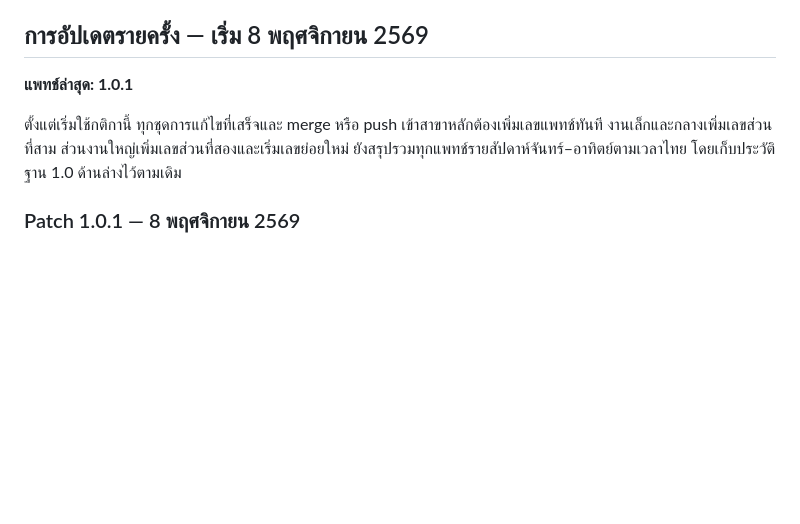
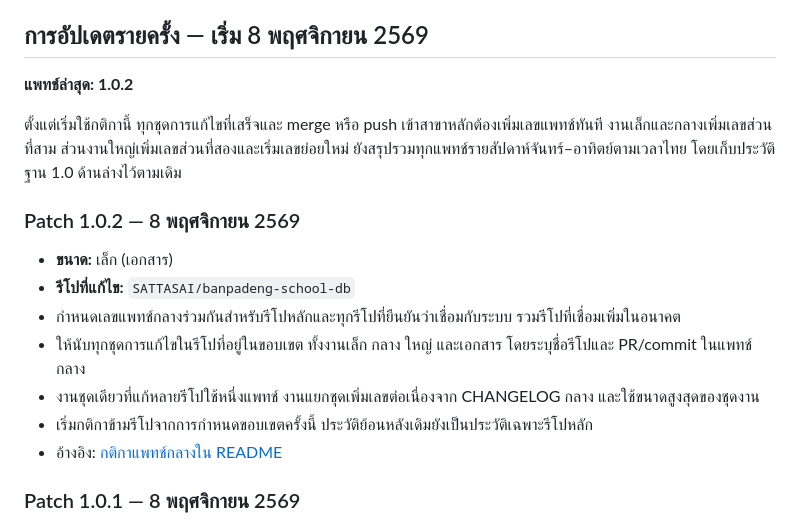
Before and after one commit to SATTASAI/banpadeng-school-db, a Markdown page: CHANGELOG.md, the part around the change. GitHub-like rendering; blank space fills up the shorter version.

Commit message:
docs: record patch 1.0.2 for shared repository patch policy

```diff
--- a/CHANGELOG.md
+++ b/CHANGELOG.md
@@ -6,11 +6,21 @@
 
 ## การอัปเดตรายครั้ง — เริ่ม 8 พฤศจิกายน 2569
 
-**แพทช์ล่าสุด: 1.0.1**
+**แพทช์ล่าสุด: 1.0.2**
 
 ตั้งแต่เริ่มใช้กติกานี้ ทุกชุดการแก้ไขที่เสร็จและ merge หรือ push เข้าสาขาหลักต้องเพิ่มเลขแพทช์ทันที
 งานเล็กและกลางเพิ่มเลขส่วนที่สาม ส่วนงานใหญ่เพิ่มเลขส่วนที่สองและเริ่มเลขย่อยใหม่
 ยังสรุปรวมทุกแพทช์รายสัปดาห์จันทร์–อาทิตย์ตามเวลาไทย โดยเก็บประวัติฐาน 1.0 ด้านล่างไว้ตามเดิม
+
+### Patch 1.0.2 — 8 พฤศจิกายน 2569
+
+- **ขนาด:** เล็ก (เอกสาร)
+- **รีโปที่แก้ไข:** `SATTASAI/banpadeng-school-db`
+- กำหนดเลขแพทช์กลางร่วมกันสำหรับรีโปหลักและทุกรีโปที่ยืนยันว่าเชื่อมกับระบบ รวมรีโปที่เชื่อมเพิ่มในอนาคต
+- ให้นับทุกชุดการแก้ไขในรีโปที่อยู่ในขอบเขต ทั้งงานเล็ก กลาง ใหญ่ และเอกสาร โดยระบุชื่อรีโปและ PR/commit ในแพทช์กลาง
+- งานชุดเดียวที่แก้หลายรีโปใช้หนึ่งแพทช์ งานแยกชุดเพิ่มเลขต่อเนื่องจาก CHANGELOG กลาง และใช้ขนาดสูงสุดของชุดงาน
+- เริ่มกติกาข้ามรีโปจากการกำหนดขอบเขตครั้งนี้ ประวัติย้อนหลังเดิมยังเป็นประวัติเฉพาะรีโปหลัก
+- อ้างอิง: [กติกาแพทช์กลางใน README](https://github.com/SATTASAI/banpadeng-school-db/commit/0fd6d51556712c7491fe29afeda0348250f6ca56)
 
 ### Patch 1.0.1 — 8 พฤศจิกายน 2569
 
```
